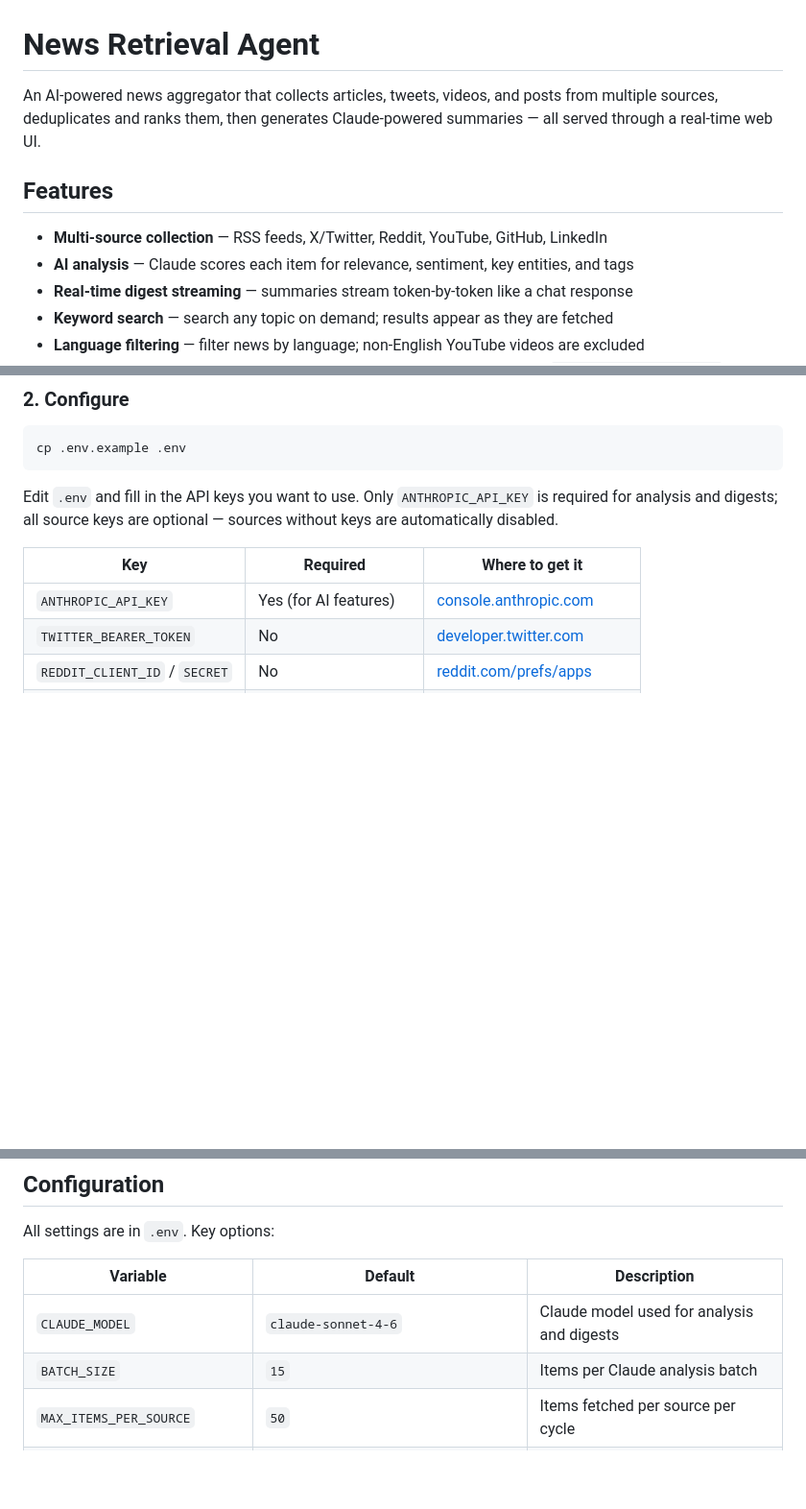
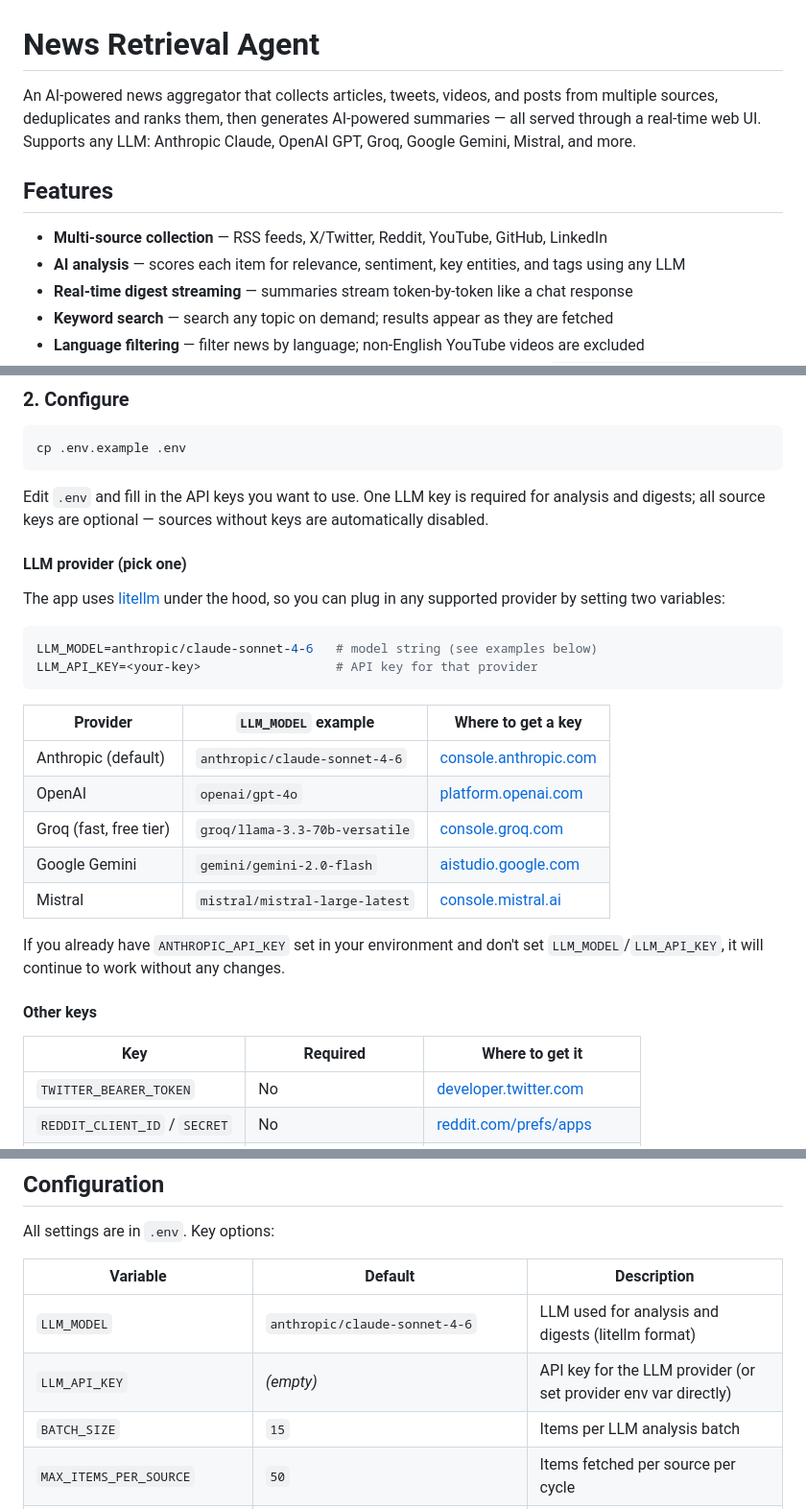
Before and after one commit to ZhengyuanCui/News_retrieval_agents, a Markdown page: README.md, 3 parts joined by grey strips. Shown at 96% size. GitHub-like rendering; blank space fills up the shorter version.

Commit message:
docs: update README for multi-provider LLM support
- Document LLM_MODEL / LLM_API_KEY settings with provider examples
  (Anthropic, OpenAI, Groq, Gemini, Mistral)
- Replace CLAUDE_MODEL with LLM_MODEL in configuration table
- Remove deleted search.html from project structure
- Update feature list to reflect thumbs up/down and provider-agnostic AI

Co-Authored-By: Claude Sonnet 4.6 <noreply@anthropic.com>

````diff
--- a/README.md
+++ b/README.md
@@ -1,11 +1,11 @@
 # News Retrieval Agent
 
-An AI-powered news aggregator that collects articles, tweets, videos, and posts from multiple sources, deduplicates and ranks them, then generates Claude-powered summaries — all served through a real-time web UI.
+An AI-powered news aggregator that collects articles, tweets, videos, and posts from multiple sources, deduplicates and ranks them, then generates AI-powered summaries — all served through a real-time web UI. Supports any LLM: Anthropic Claude, OpenAI GPT, Groq, Google Gemini, Mistral, and more.
 
 ## Features
 
 - **Multi-source collection** — RSS feeds, X/Twitter, Reddit, YouTube, GitHub, LinkedIn
-- **AI analysis** — Claude scores each item for relevance, sentiment, key entities, and tags
+- **AI analysis** — scores each item for relevance, sentiment, key entities, and tags using any LLM
 - **Real-time digest streaming** — summaries stream token-by-token like a chat response
 - **Keyword search** — search any topic on demand; results appear as they are fetched
 - **Language filtering** — filter news by language; non-English YouTube videos are excluded
@@ -92,11 +91,31 @@ pip install -e ".[dev]"
 cp .env.example .env
 ```
 
-Edit `.env` and fill in the API keys you want to use. Only `ANTHROPIC_API_KEY` is required for analysis and digests; all source keys are optional — sources without keys are automatically disabled.
+Edit `.env` and fill in the API keys you want to use. One LLM key is required for analysis and digests; all source keys are optional — sources without keys are automatically disabled.
+
+#### LLM provider (pick one)
+
+The app uses [litellm](https://docs.litellm.ai) under the hood, so you can plug in any supported provider by setting two variables:
+
+```env
+LLM_MODEL=anthropic/claude-sonnet-4-6   # model string (see examples below)
+LLM_API_KEY=<your-key>                  # API key for that provider
+```
+
+| Provider | `LLM_MODEL` example | Where to get a key |
+|----------|--------------------|--------------------|
+| Anthropic (default) | `anthropic/claude-sonnet-4-6` | [console.anthropic.com](https://console.anthropic.com) |
+| OpenAI | `openai/gpt-4o` | [platform.openai.com](https://platform.openai.com/api-keys) |
+| Groq (fast, free tier) | `groq/llama-3.3-70b-versatile` | [console.groq.com](https://console.groq.com) |
+| Google Gemini | `gemini/gemini-2.0-flash` | [aistudio.google.com](https://aistudio.google.com/app/apikey) |
+| Mistral | `mistral/mistral-large-latest` | [console.mistral.ai](https://console.mistral.ai) |
+
+If you already have `ANTHROPIC_API_KEY` set in your environment and don't set `LLM_MODEL`/`LLM_API_KEY`, it will continue to work without any changes.
+
+#### Other keys
 
 | Key | Required | Where to get it |
 |-----|----------|----------------|
-| `ANTHROPIC_API_KEY` | Yes (for AI features) | [console.anthropic.com](https://console.anthropic.com) |
 | `TWITTER_BEARER_TOKEN` | No | [developer.twitter.com](https://developer.twitter.com) |
 | `REDDIT_CLIENT_ID` / `SECRET` | No | [reddit.com/prefs/apps](https://www.reddit.com/prefs/apps) |
 | `YOUTUBE_API_KEY` | No | [console.cloud.google.com](https://console.cloud.google.com) |
@@ -169,8 +188,9 @@ All settings are in `.env`. Key options:
 
 | Variable | Default | Description |
 |----------|---------|-------------|
-| `CLAUDE_MODEL` | `claude-sonnet-4-6` | Claude model used for analysis and digests |
-| `BATCH_SIZE` | `15` | Items per Claude analysis batch |
+| `LLM_MODEL` | `anthropic/claude-sonnet-4-6` | LLM used for analysis and digests (litellm format) |
+| `LLM_API_KEY` | _(empty)_ | API key for the LLM provider (or set provider env var directly) |
+| `BATCH_SIZE` | `15` | Items per LLM analysis batch |
 | `MAX_ITEMS_PER_SOURCE` | `50` | Items fetched per source per cycle |
 | `DEDUP_SIMILARITY_THRESHOLD` | `0.85` | Cosine similarity threshold for deduplication |
 | `SCHEDULE_INTERVAL_HOURS` | `4` | How often the background scheduler runs |
````
Also changed, not shown: other parts of README.md (+2 -3 lines).
